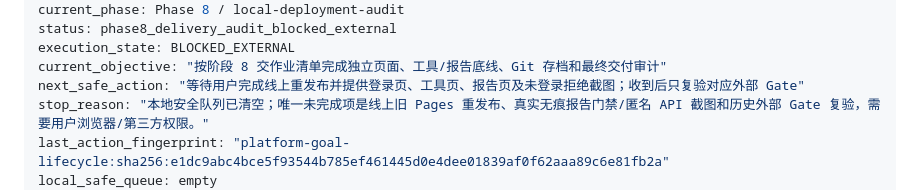
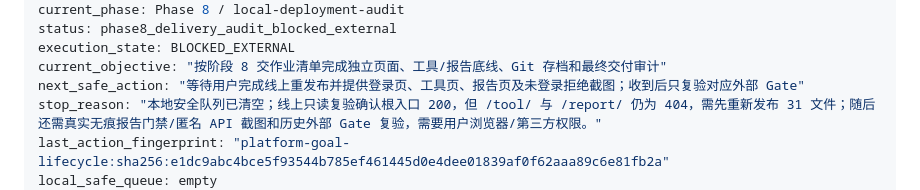
Before and after one commit to UPJacky/Amazon-Keyword-Command-Center-YX, a Markdown page: PROJECT_STATUS.md, the part around one of its changes. Drawn GitHub-style.

```diff
--- a/PROJECT_STATUS.md
+++ b/PROJECT_STATUS.md
@@ -8,7 +8,7 @@ status: phase8_delivery_audit_blocked_external
 execution_state: BLOCKED_EXTERNAL
 current_objective: "按阶段 8 交作业清单完成独立页面、工具/报告底线、Git 存档和最终交付审计"
 next_safe_action: "等待用户完成线上重发布并提供登录页、工具页、报告页及未登录拒绝截图；收到后只复验对应外部 Gate"
-stop_reason: "本地安全队列已清空；唯一未完成项是线上旧 Pages 重发布、真实无痕报告门禁/匿名 API 截图和历史外部 Gate 复验，需要用户浏览器/第三方权限。"
+stop_reason: "本地安全队列已清空；线上只读复验确认根入口 200，但 /tool/ 与 /report/ 仍为 404，需先重新发布 31 文件；随后还需真实无痕报告门禁/匿名 API 截图和历史外部 Gate 复验，需要用户浏览器/第三方权限。"
 last_action_fingerprint: "platform-goal-lifecycle:sha256:e1dc9abc4bce5f93544b785ef461445d0e4dee01839af0f62aaa89c6e81fb2a"
 local_safe_queue: empty
 external_blockers_only: true
```
Also changed, not shown: other parts of PROJECT_STATUS.md (+1 -1 lines).
